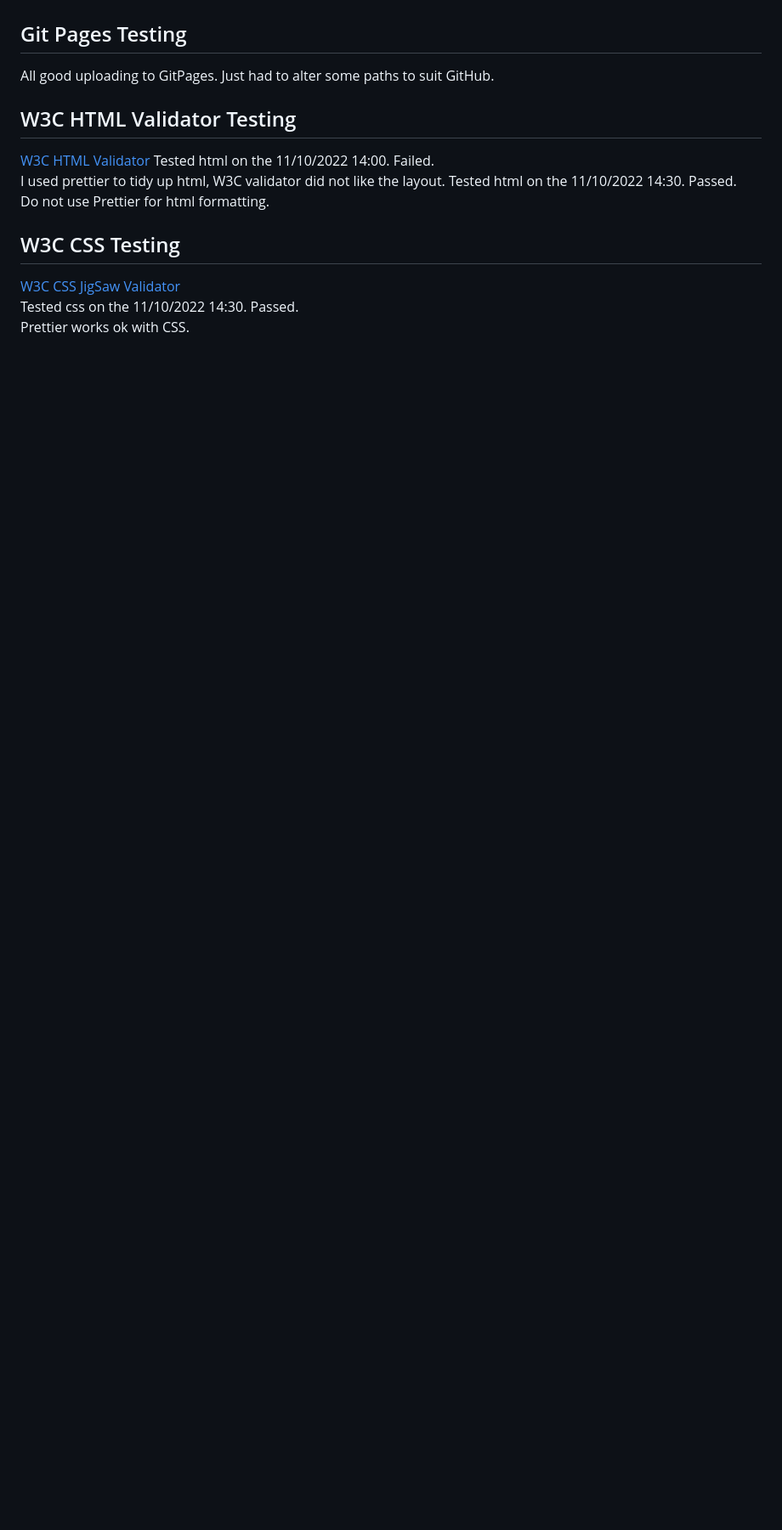
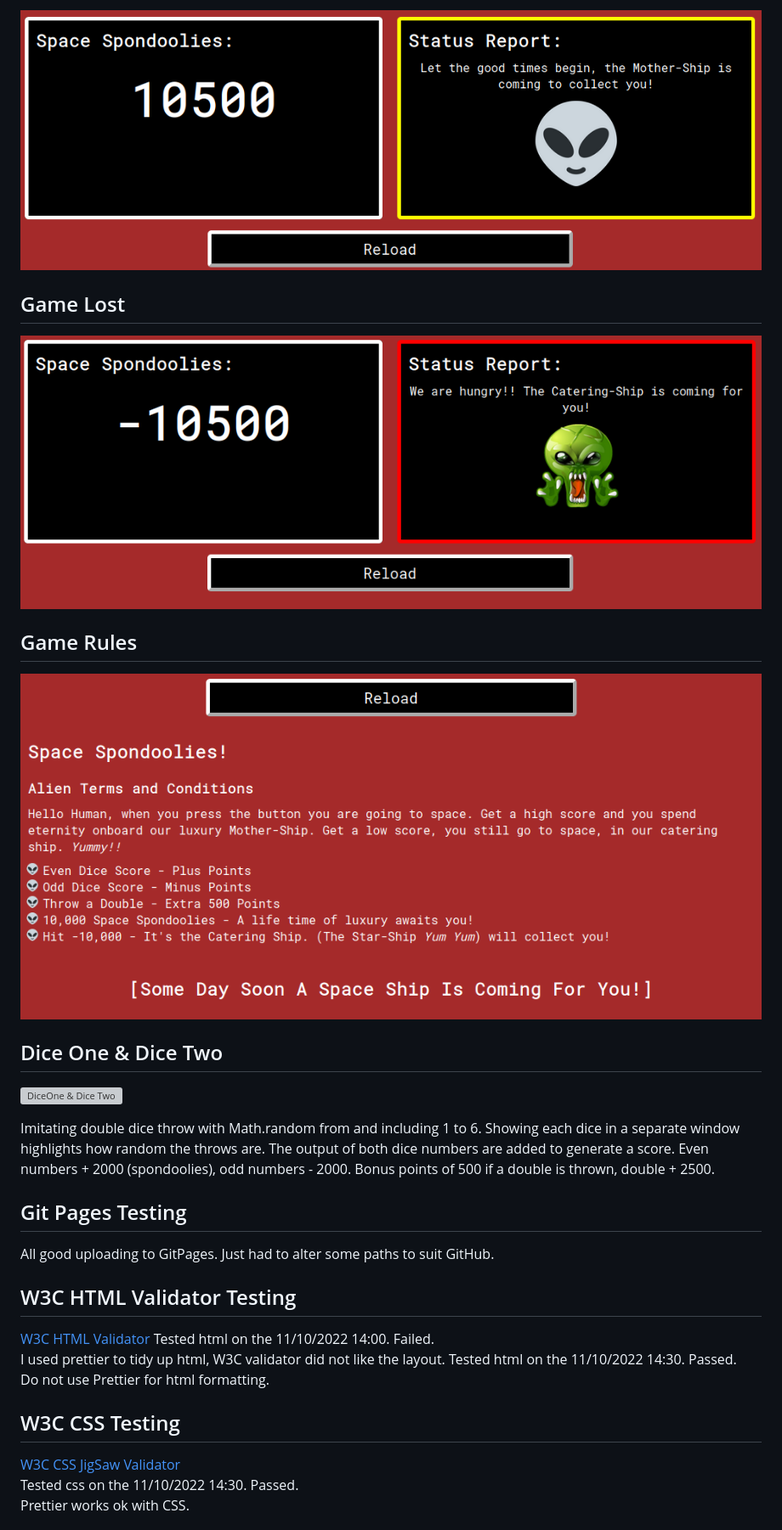
Before and after one commit to Code-Institute-Submissions/space-spondoolies, a Markdown page: ReadMe.md, the part around the change printed below. Shown: that part at 85% size. Rendered like a GitHub page; blank space fills up the shorter version; grey boxes are pictures that could not be loaded.

```diff
--- a/ReadMe.md
+++ b/ReadMe.md
@@ -18,3 +46,26 @@ Simple heading trying to imitate old retro 80's games.
+![Game Won](/assets/images/readme/GameWon.png)
+
+## Game Lost
+
+![Game Lost](/assets/images/readme/GameLost.png)
+
+## Game Rules
+
+![](/assets/images/readme/GameRules.png)
+
+
+
+## Dice One & Dice Two
+
+![DiceOne & Dice Two](/assets/images/readme/DashBoardDiceOneTwo.png)
+
+Imitating double dice throw with Math.random from and including 1 to 6. Showing each dice in
+a separate window highlights how random the throws are. The output of both dice numbers are added to generate a score. Even numbers + 2000 (spondoolies), odd numbers - 2000.
+Bonus points of 500 if a double is thrown, double + 2500.
+
+
+
+
 
 
 ## Git Pages Testing
```
Also changed, not shown: other parts of ReadMe.md (+32 -4 lines), assets/images/readme/DiceOneTwo.png (added).
